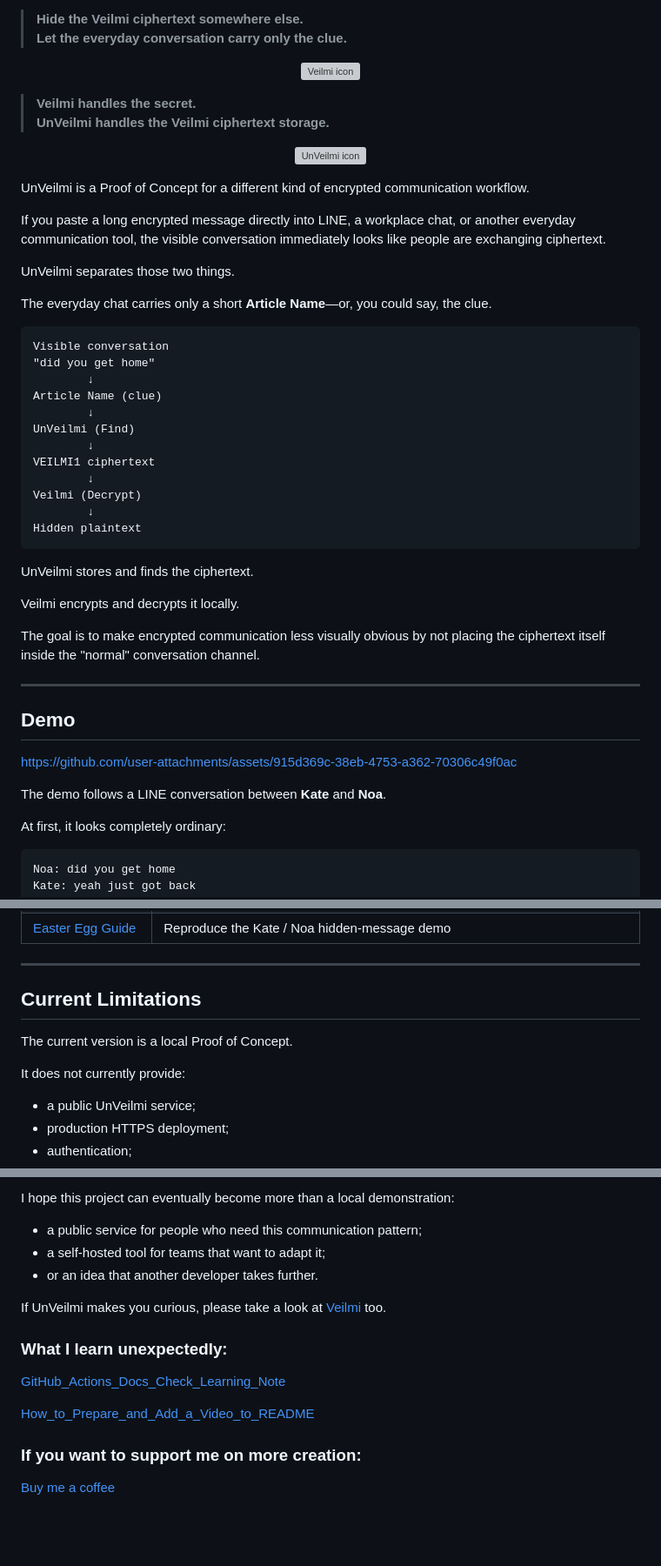
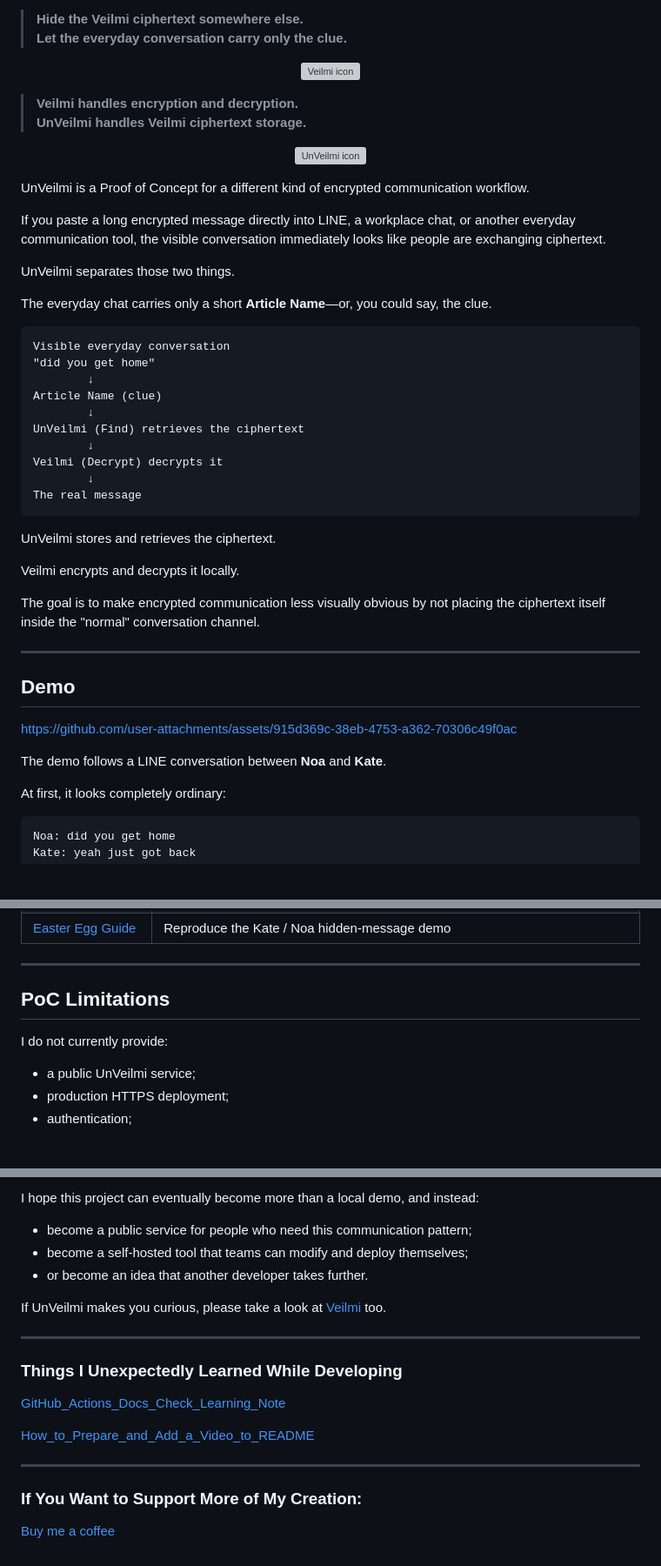
Before and after one commit to noa-jou/UnVeilmi, a Markdown page: README.md, 3 parts joined by grey strips. Shown at 87% size. GitHub-like rendering; blank space fills up the shorter version; grey boxes are pictures that could not be loaded.

````diff
--- a/README.md
+++ b/README.md
@@ -2,6 +4,7 @@
 
 > **Hide the Veilmi ciphertext somewhere else.
 > Let the everyday conversation carry only the clue.**
+
 <p align="center">
   <a href="https://github.com/noa-jou/Veilmi">
     <img src="docs/images/veilmi_icon.png"
@@ -11,8 +14,8 @@
   </a>
 </p>
 
-> **Veilmi handles the secret.
-> UnVeilmi handles the Veilmi ciphertext storage.**
+> **Veilmi handles encryption and decryption.
+> UnVeilmi handles Veilmi ciphertext storage.**
 
 <p align="center">
   <img src="docs/images/UnVeilmi.png"
@@ -30,21 +33,19 @@ UnVeilmi separates those two things.
 The everyday chat carries only a short **Article Name**—or, you could say, the clue.
 
 ```text
-Visible conversation
+Visible everyday conversation
 "did you get home"
         ↓
 Article Name (clue)
         ↓
-UnVeilmi (Find)
+UnVeilmi (Find) retrieves the ciphertext
         ↓
-VEILMI1 ciphertext
+Veilmi (Decrypt) decrypts it
         ↓
-Veilmi (Decrypt)
-        ↓
-Hidden plaintext
+The real message
 ```
 
-UnVeilmi stores and finds the ciphertext.
+UnVeilmi stores and retrieves the ciphertext.
 
 Veilmi encrypts and decrypts it locally.
 
@@ -53,9 +54,10 @@ The goal is to make encrypted communication less visually obvious by not placing
 ---
 
 ## Demo
+
 https://github.com/user-attachments/assets/915d369c-38eb-4753-a362-70306c49f0ac
 
-The demo follows a LINE conversation between **Kate** and **Noa**.
+The demo follows a LINE conversation between **Noa** and **Kate**.
 
 At first, it looks completely ordinary:
 
@@ -311,11 +319,9 @@ After completing steps 1–4, just open a browser and play with:
 
 ---
 
-## Current Limitations
+## PoC Limitations
 
-The current version is a local Proof of Concept.
-
-It does not currently provide:
+I do not currently provide:
 
 - a public UnVeilmi service;
 - production HTTPS deployment;
@@ -356,18 +362,22 @@ UnVeilmi is a companion project to Veilmi.
 
-I hope this project can eventually become more than a local demonstration:
+I hope this project can eventually become more than a local demo, and instead:
 
-- a public service for people who need this communication pattern;
-- a self-hosted tool for teams that want to adapt it;
-- or an idea that another developer takes further.
+- become a public service for people who need this communication pattern;
+- become a self-hosted tool that teams can modify and deploy themselves;
+- or become an idea that another developer takes further.
 
 If UnVeilmi makes you curious, please take a look at [Veilmi](https://github.com/noa-jou/Veilmi) too.
 
-### What I learn unexpectedly:
+---
+
+### Things I Unexpectedly Learned While Developing
 
 [GitHub_Actions_Docs_Check_Learning_Note](docs/GitHub_Actions_Docs_Check_Learning_Note.md)
 
 [How_to_Prepare_and_Add_a_Video_to_README](docs/How_to_Prepare_and_Add_a_Video_to_README.md)
 
-### If you want to support me on more creation:
+---
+
+### If You Want to Support More of My Creation:
 
 [Buy me a coffee](https://buymeacoffee.com/noajou)
````
Also changed, not shown: other parts of README.md (+36 -28 lines), README_zh-TW.md (added, +383 -0 lines), docs/Design_Decisions.md (+1 -1 lines).
